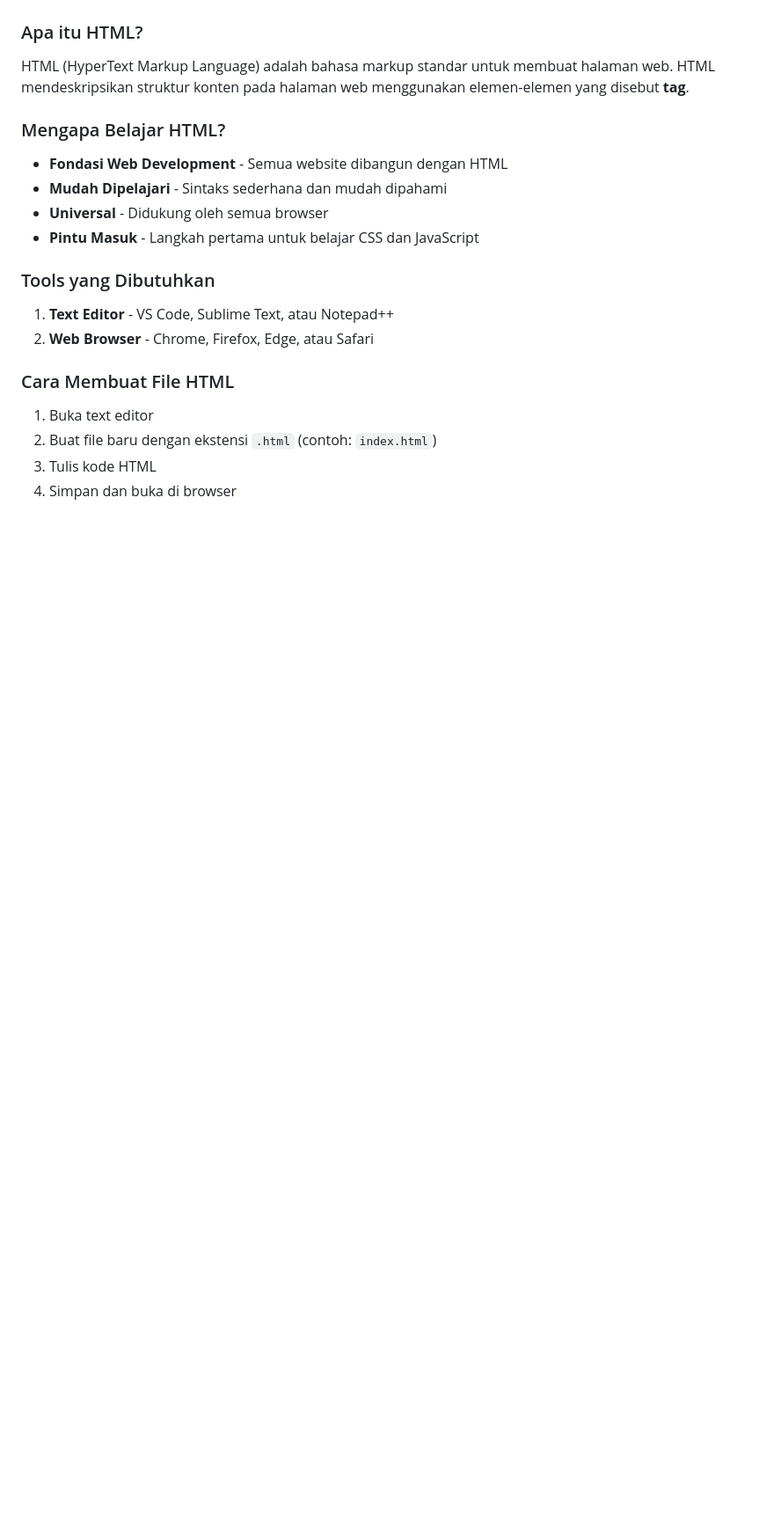
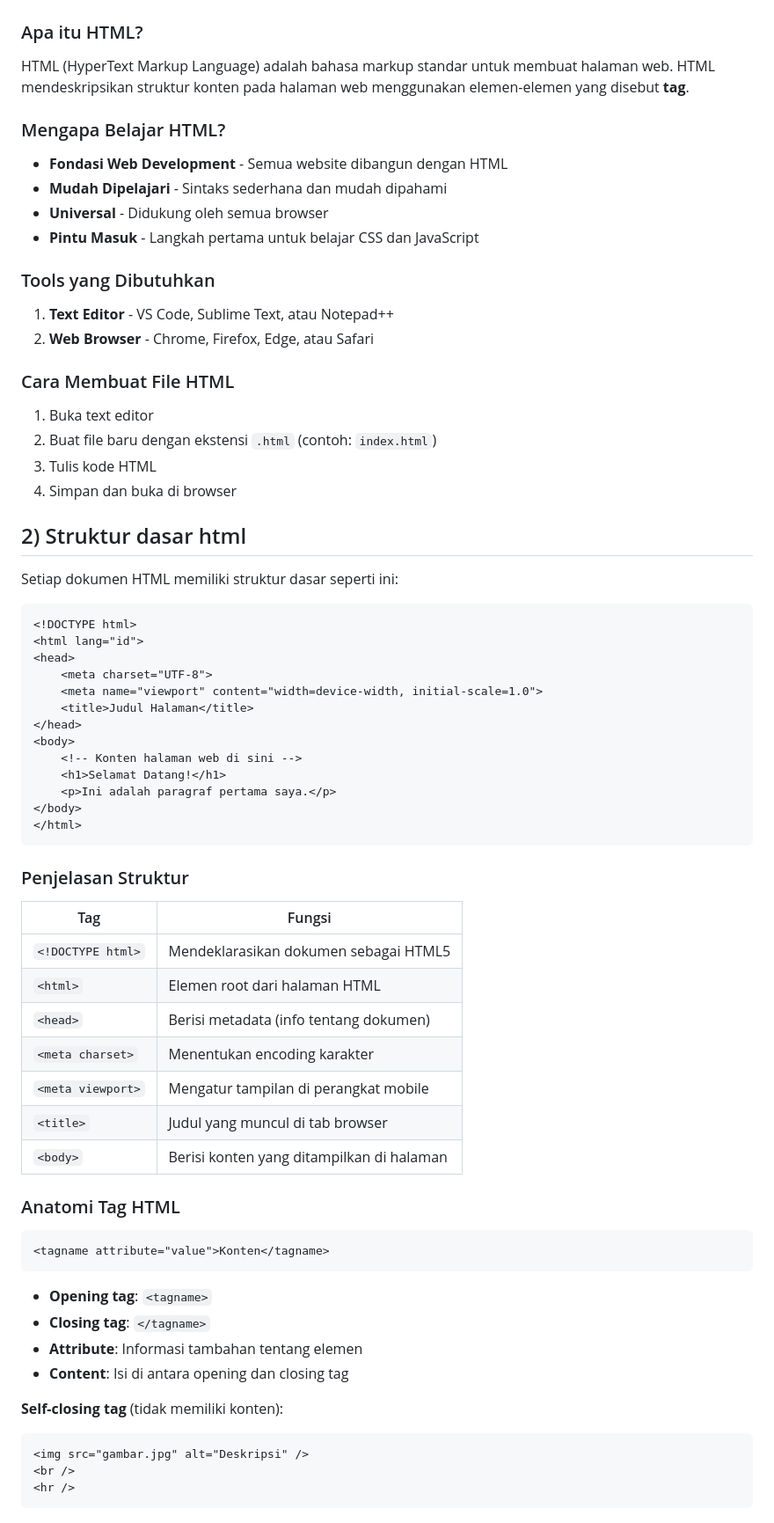
Before and after one commit to Delfianz/html-css-vanilla, a Markdown page: README.md, the part around the change. Shown at 88% size. GitHub-like rendering; blank space fills up the shorter version.

````diff
--- a/README.md
+++ b/README.md
@@ -47,3 +47,53 @@ HTML (HyperText Markup Language) adalah bahasa markup standar untuk membuat hala
 2. Buat file baru dengan ekstensi `.html` (contoh: `index.html`)
 3. Tulis kode HTML
 4. Simpan dan buka di browser
+
+## 2) Struktur dasar html
+
+Setiap dokumen HTML memiliki struktur dasar seperti ini:
+
+```html
+<!DOCTYPE html>
+<html lang="id">
+<head>
+    <meta charset="UTF-8">
+    <meta name="viewport" content="width=device-width, initial-scale=1.0">
+    <title>Judul Halaman</title>
+</head>
+<body>
+    <!-- Konten halaman web di sini -->
+    <h1>Selamat Datang!</h1>
+    <p>Ini adalah paragraf pertama saya.</p>
+</body>
+</html>
+```
+
+### Penjelasan Struktur
+
+| Tag | Fungsi |
+|-----|--------|
+| `<!DOCTYPE html>` | Mendeklarasikan dokumen sebagai HTML5 |
+| `<html>` | Elemen root dari halaman HTML |
+| `<head>` | Berisi metadata (info tentang dokumen) |
+| `<meta charset>` | Menentukan encoding karakter |
+| `<meta viewport>` | Mengatur tampilan di perangkat mobile |
+| `<title>` | Judul yang muncul di tab browser |
+| `<body>` | Berisi konten yang ditampilkan di halaman |
+
+### Anatomi Tag HTML
+
+```html
+<tagname attribute="value">Konten</tagname>
+```
+
+- **Opening tag**: `<tagname>`
+- **Closing tag**: `</tagname>`
+- **Attribute**: Informasi tambahan tentang elemen
+- **Content**: Isi di antara opening dan closing tag
+
+**Self-closing tag** (tidak memiliki konten):
+```html
+<img src="gambar.jpg" alt="Deskripsi" />
+<br />
+<hr />
+```
````
